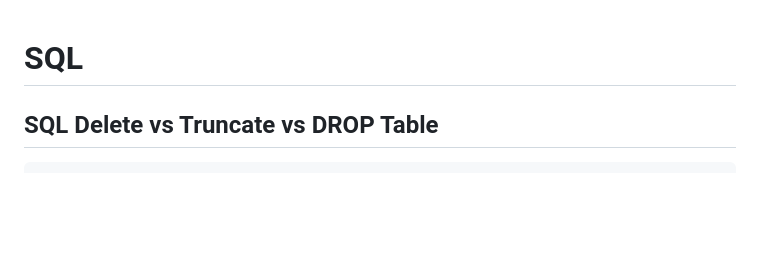
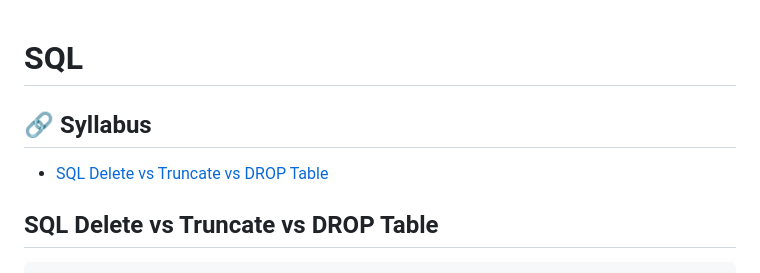
Before and after one commit to MohamedAljoke/__resumo__, a Markdown page: theory/sql.md, the part around the change. GitHub-like rendering; blank space fills up the shorter version.

````diff
--- a/theory/sql.md
+++ b/theory/sql.md
@@ -1,4 +1,10 @@
 # SQL
+
+## 🔗 Syllabus
+
+- [SQL Delete vs Truncate vs DROP Table]()
+
+
 
 ## SQL Delete vs Truncate vs DROP Table
 ```sql
````
Also changed, not shown: theory/javascript-typescript.md (+11 -0 lines), theory/oop-solid-ddd-clean-code.md (+5 -0 lines).
